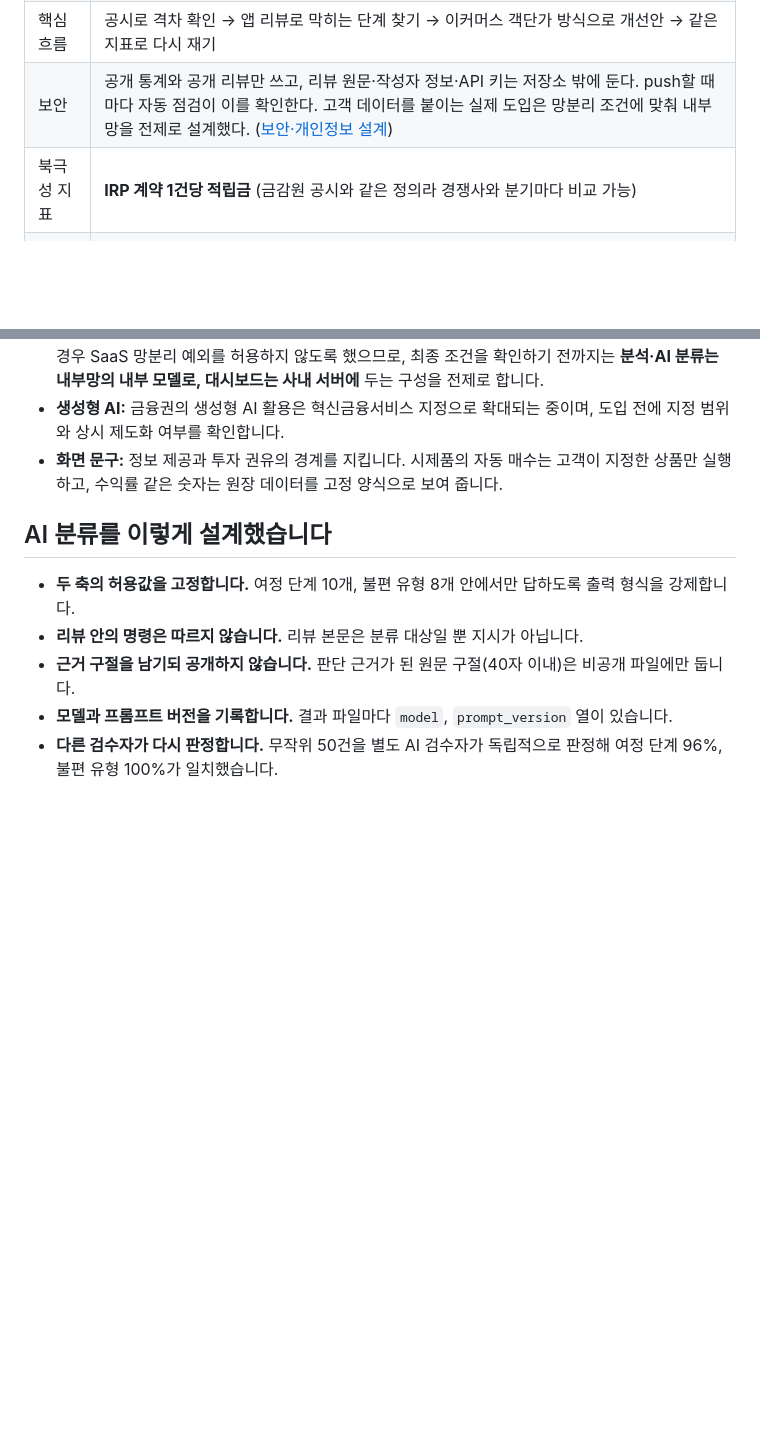
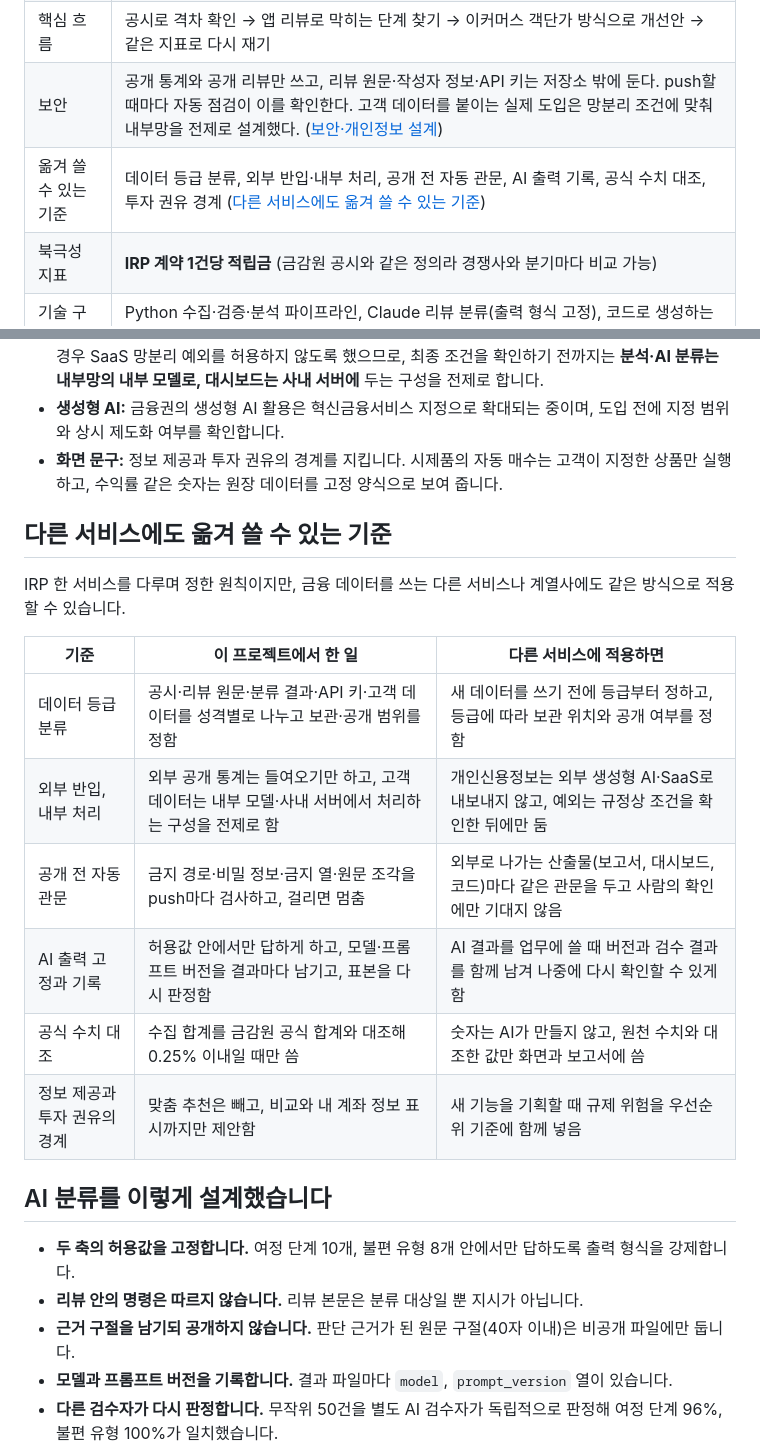
Before and after one commit to jhheo51-arch/irp-aov-radar, a Markdown page: README.md, 2 parts joined by grey strips. Drawn GitHub-style; blank space fills up the shorter version.

Commit message:
README: 다른 서비스에도 옮겨 쓸 수 있는 기준 절 추가
Co-Authored-By: Claude Opus 5.5 <noreply@anthropic.com>

```diff
--- a/README.md
+++ b/README.md
@@ -16,6 +16,7 @@ IRP 가입자는 많은데 계좌는 작은 이유를 **금감원 공시와 앱
 | 제안 | 내 연금이 커지는 과정과 올해 남은 세액공제 한도를 보여 주는 **연금 성장 리포트**를 1순위로, 연금 정기 적립과 비교형 상품 탐색을 뒤에 둔다. |
 | 핵심 흐름 | 공시로 격차 확인 → 앱 리뷰로 막히는 단계 찾기 → 이커머스 객단가 방식으로 개선안 → 같은 지표로 다시 재기 |
 | 보안 | 공개 통계와 공개 리뷰만 쓰고, 리뷰 원문·작성자 정보·API 키는 저장소 밖에 둔다. push할 때마다 자동 점검이 이를 확인한다. 고객 데이터를 붙이는 실제 도입은 망분리 조건에 맞춰 내부망을 전제로 설계했다. ([보안·개인정보 설계](#보안개인정보-설계)) |
+| 옮겨 쓸 수 있는 기준 | 데이터 등급 분류, 외부 반입·내부 처리, 공개 전 자동 관문, AI 출력 기록, 공식 수치 대조, 투자 권유 경계 ([다른 서비스에도 옮겨 쓸 수 있는 기준](#다른-서비스에도-옮겨-쓸-수-있는-기준)) |
 | 북극성 지표 | **IRP 계약 1건당 적립금** (금감원 공시와 같은 정의라 경쟁사와 분기마다 비교 가능) |
 | 기술 구성 | Python 수집·검증·분석 파이프라인, Claude 리뷰 분류(출력 형식 고정), 코드로 생성하는 Tableau 통합문서, HTML 화면 시제품(GitHub Pages), GitHub Actions 보안 점검 |
 | 현재 상태 | v1 운영 중(2026-10-15 기준). 공시 분석, 리뷰 분류, 대시보드, 제안 ① [화면 시제품](https://jhheo51-arch.github.io/irp-growth-radar/prototype/)을 만들었고, 명령 하나로 갱신하며 날짜별 기록을 쌓습니다. **개선안의 실제 효과와 사용자 반응은 아직 측정 전** |
@@ -223,6 +224,19 @@ flowchart LR
 - **생성형 AI:** 금융권의 생성형 AI 활용은 혁신금융서비스 지정으로 확대되는 중이며, 도입 전에 지정 범위와 상시 제도화 여부를 확인합니다.
 - **화면 문구:** 정보 제공과 투자 권유의 경계를 지킵니다. 시제품의 자동 매수는 고객이 지정한 상품만 실행하고, 수익률 같은 숫자는 원장 데이터를 고정 양식으로 보여 줍니다.
 
+## 다른 서비스에도 옮겨 쓸 수 있는 기준
+
+IRP 한 서비스를 다루며 정한 원칙이지만, 금융 데이터를 쓰는 다른 서비스나 계열사에도 같은 방식으로 적용할 수 있습니다.
+
+| 기준 | 이 프로젝트에서 한 일 | 다른 서비스에 적용하면 |
+|---|---|---|
+| 데이터 등급 분류 | 공시·리뷰 원문·분류 결과·API 키·고객 데이터를 성격별로 나누고 보관·공개 범위를 정함 | 새 데이터를 쓰기 전에 등급부터 정하고, 등급에 따라 보관 위치와 공개 여부를 정함 |
+| 외부 반입, 내부 처리 | 외부 공개 통계는 들여오기만 하고, 고객 데이터는 내부 모델·사내 서버에서 처리하는 구성을 전제로 함 | 개인신용정보는 외부 생성형 AI·SaaS로 내보내지 않고, 예외는 규정상 조건을 확인한 뒤에만 둠 |
+| 공개 전 자동 관문 | 금지 경로·비밀 정보·금지 열·원문 조각을 push마다 검사하고, 걸리면 멈춤 | 외부로 나가는 산출물(보고서, 대시보드, 코드)마다 같은 관문을 두고 사람의 확인에만 기대지 않음 |
+| AI 출력 고정과 기록 | 허용값 안에서만 답하게 하고, 모델·프롬프트 버전을 결과마다 남기고, 표본을 다시 판정함 | AI 결과를 업무에 쓸 때 버전과 검수 결과를 함께 남겨 나중에 다시 확인할 수 있게 함 |
+| 공식 수치 대조 | 수집 합계를 금감원 공식 합계와 대조해 0.25% 이내일 때만 씀 | 숫자는 AI가 만들지 않고, 원천 수치와 대조한 값만 화면과 보고서에 씀 |
+| 정보 제공과 투자 권유의 경계 | 맞춤 추천은 빼고, 비교와 내 계좌 정보 표시까지만 제안함 | 새 기능을 기획할 때 규제 위험을 우선순위 기준에 함께 넣음 |
+
 ## AI 분류를 이렇게 설계했습니다
 
 - **두 축의 허용값을 고정합니다.** 여정 단계 10개, 불편 유형 8개 안에서만 답하도록 출력 형식을 강제합니다.
```
